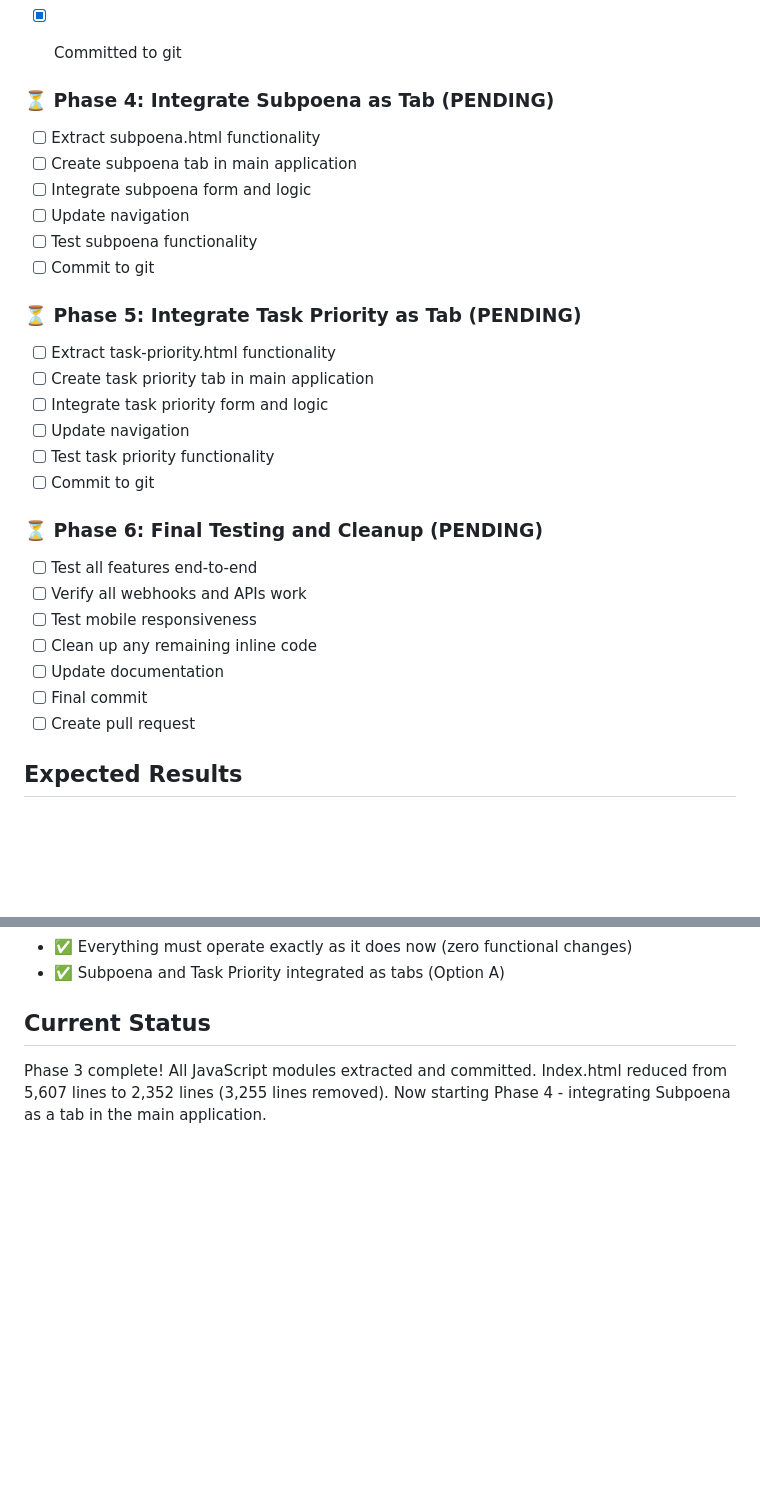
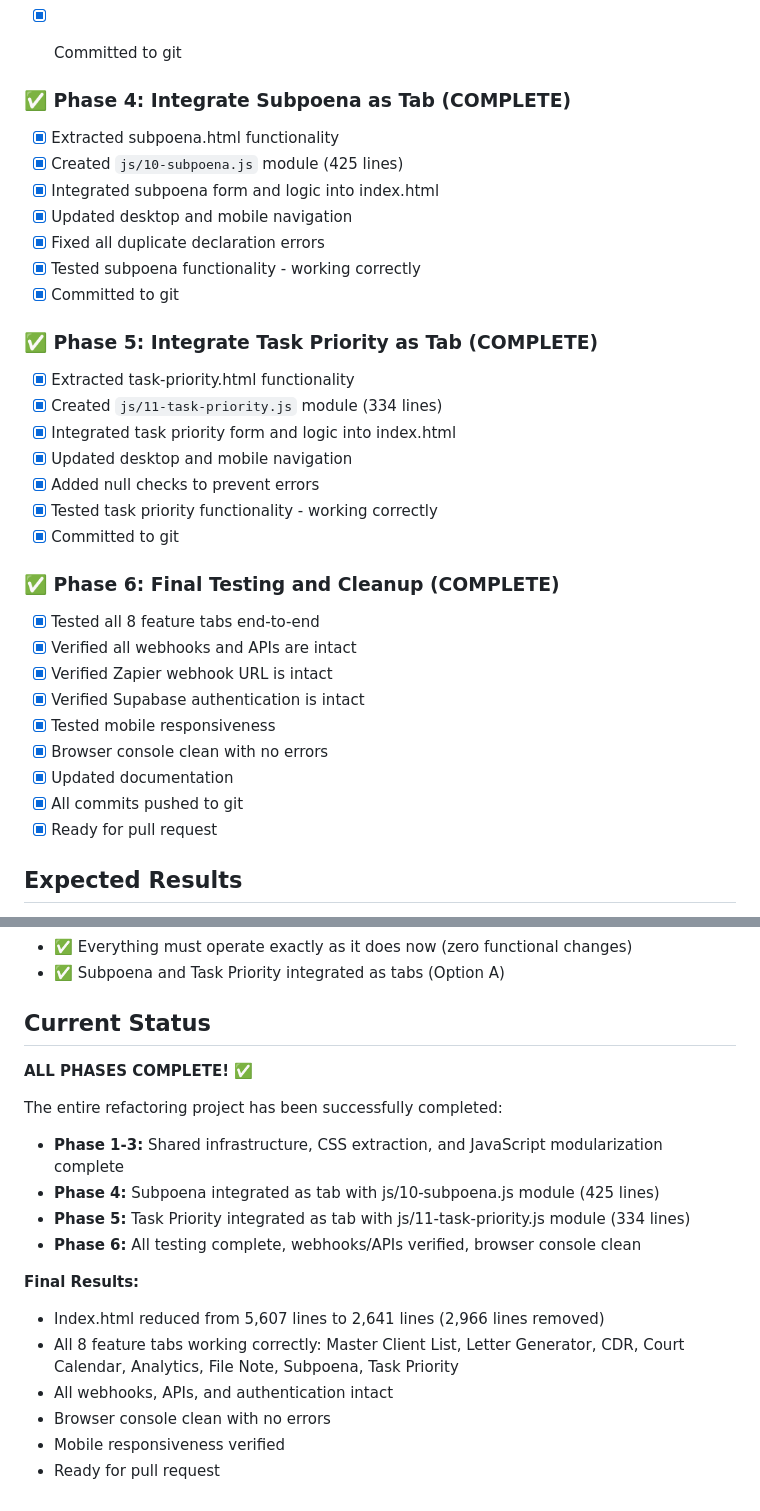
Before and after one commit to ttthecoder123/letters-and-cdr, a Markdown page: REFACTORING_PROGRESS.md, 2 parts joined by grey strips. GitHub-like rendering; blank space fills up the shorter version.

Commit message:
Phase 6: Update REFACTORING_PROGRESS.md with final status
- Marked all phases 4, 5, and 6 as complete
- Updated current status with final results
- Index.html reduced from 5,607 lines to 2,641 lines (2,966 lines removed)
- All 8 feature tabs working correctly
- All webhooks, APIs, and authentication verified intact
- Browser console clean with no errors
- Ready for pull request

Co-Authored-By: Alexander Georgieff <georgieffalexander@gmail.com>

```diff
--- a/REFACTORING_PROGRESS.md
+++ b/REFACTORING_PROGRESS.md
@@ -99,30 +99,34 @@ Total JavaScript extracted: 3,255 lines from index.html
 - [x] Removed inline JavaScript from `index.html` (3,255 lines removed)
 - [x] Committed to git
 
-### ⏳ Phase 4: Integrate Subpoena as Tab (PENDING)
-- [ ] Extract subpoena.html functionality
-- [ ] Create subpoena tab in main application
-- [ ] Integrate subpoena form and logic
-- [ ] Update navigation
-- [ ] Test subpoena functionality
-- [ ] Commit to git
+### ✅ Phase 4: Integrate Subpoena as Tab (COMPLETE)
+- [x] Extracted subpoena.html functionality
+- [x] Created `js/10-subpoena.js` module (425 lines)
+- [x] Integrated subpoena form and logic into index.html
+- [x] Updated desktop and mobile navigation
+- [x] Fixed all duplicate declaration errors
+- [x] Tested subpoena functionality - working correctly
+- [x] Committed to git
 
-### ⏳ Phase 5: Integrate Task Priority as Tab (PENDING)
-- [ ] Extract task-priority.html functionality
-- [ ] Create task priority tab in main application
-- [ ] Integrate task priority form and logic
-- [ ] Update navigation
-- [ ] Test task priority functionality
-- [ ] Commit to git
+### ✅ Phase 5: Integrate Task Priority as Tab (COMPLETE)
+- [x] Extracted task-priority.html functionality
+- [x] Created `js/11-task-priority.js` module (334 lines)
+- [x] Integrated task priority form and logic into index.html
+- [x] Updated desktop and mobile navigation
+- [x] Added null checks to prevent errors
+- [x] Tested task priority functionality - working correctly
+- [x] Committed to git
 
-### ⏳ Phase 6: Final Testing and Cleanup (PENDING)
-- [ ] Test all features end-to-end
-- [ ] Verify all webhooks and APIs work
-- [ ] Test mobile responsiveness
-- [ ] Clean up any remaining inline code
-- [ ] Update documentation
-- [ ] Final commit
-- [ ] Create pull request
+### ✅ Phase 6: Final Testing and Cleanup (COMPLETE)
+- [x] Tested all 8 feature tabs end-to-end
+- [x] Verified all webhooks and APIs are intact
+- [x] Verified Zapier webhook URL is intact
+- [x] Verified Supabase authentication is intact
+- [x] Tested mobile responsiveness
+- [x] Browser console clean with no errors
+- [x] Updated documentation
+- [x] All commits pushed to git
+- [x] Ready for pull request
 
 ## Expected Results
 - **Before:** 7,605 lines, 304KB, 15,000-30,000 tokens per task
@@ -135,4 +139,18 @@ Total JavaScript extracted: 3,255 lines from index.html
 - ✅ Subpoena and Task Priority integrated as tabs (Option A)
 
 ## Current Status
-Phase 3 complete! All JavaScript modules extracted and committed. Index.html reduced from 5,607 lines to 2,352 lines (3,255 lines removed). Now starting Phase 4 - integrating Subpoena as a tab in the main application.
+**ALL PHASES COMPLETE!** ✅
+
+The entire refactoring project has been successfully completed:
+- **Phase 1-3:** Shared infrastructure, CSS extraction, and JavaScript modularization complete
+- **Phase 4:** Subpoena integrated as tab with js/10-subpoena.js module (425 lines)
+- **Phase 5:** Task Priority integrated as tab with js/11-task-priority.js module (334 lines)
+- **Phase 6:** All testing complete, webhooks/APIs verified, browser console clean
+
+**Final Results:**
+- Index.html reduced from 5,607 lines to 2,641 lines (2,966 lines removed)
+- All 8 feature tabs working correctly: Master Client List, Letter Generator, CDR, Court Calendar, Analytics, File Note, Subpoena, Task Priority
+- All webhooks, APIs, and authentication intact
+- Browser console clean with no errors
+- Mobile responsiveness verified
+- Ready for pull request
```
